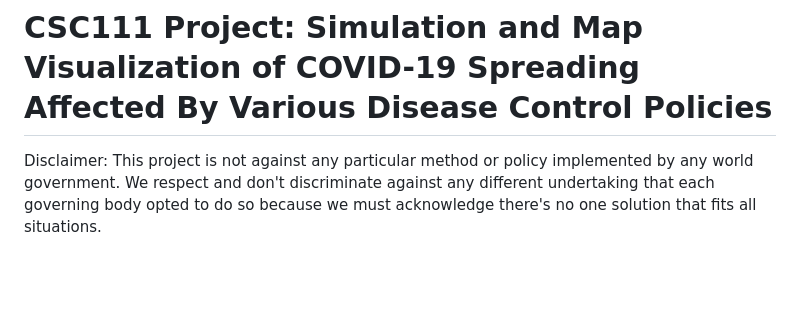
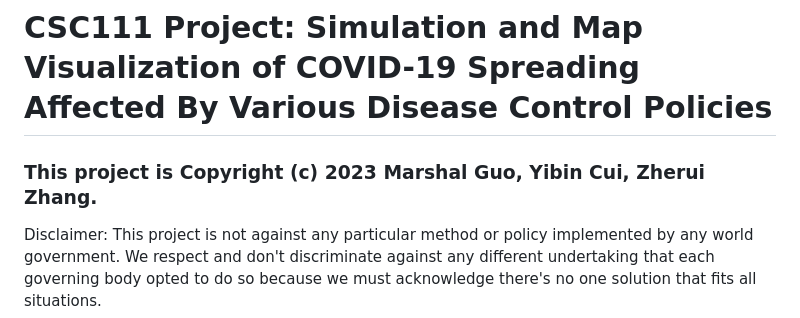
Before and after one commit to Accusamus2065/Covid-SIM, a Markdown page: README.md, the part around the change. Drawn GitHub-style; blank space fills up the shorter version.

```diff
--- a/README.md
+++ b/README.md
@@ -1,4 +1,6 @@
 # CSC111 Project: Simulation and Map Visualization of COVID-19 Spreading Affected By Various Disease Control Policies
+
+### This project is Copyright (c) 2023 Marshal Guo, Yibin Cui, Zherui Zhang.
 
 Disclaimer: This project is not against any particular method or policy implemented by any world government. We respect and don't discriminate against any different undertaking that each governing body opted to do so because we must acknowledge there's no one solution that fits all situations.
 
```
